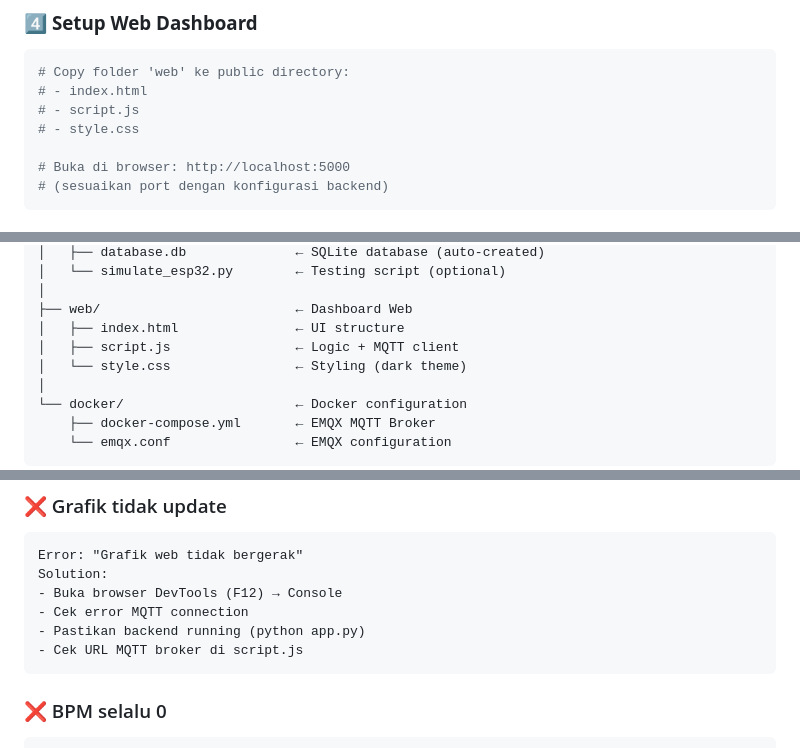
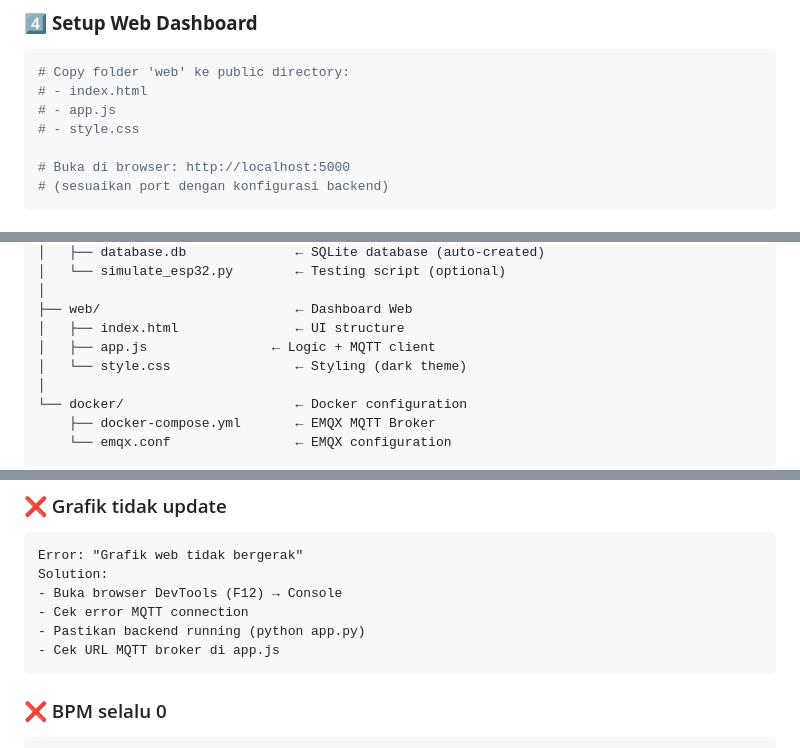
Before and after one commit to Salsabillasyazwani/Deteksi-detak-jantung_Kelompok10_SistemMikrokontroler, a Markdown page: README.md, 3 parts joined by grey strips. GitHub-like rendering.

Commit message:
Rename script.js to app.js in documentation
Updated references from 'script.js' to 'app.js' in the README.

````diff
--- a/README.md
+++ b/README.md
@@ -209,7 +209,7 @@ python app.py
 ```bash
 # Copy folder 'web' ke public directory:
 # - index.html
-# - script.js
+# - app.js
 # - style.css
 
 # Buka di browser: http://localhost:5000
@@ -329,7 +329,7 @@ Deteksi-detak-jantung_Kelompok10_SistemMikrokontroler/
 │
 ├── web/                         ← Dashboard Web
 │   ├── index.html               ← UI structure
-│   ├── script.js                ← Logic + MQTT client
+│   ├── app.js                ← Logic + MQTT client
 │   └── style.css                ← Styling (dark theme)
 │
 └── docker/                      ← Docker configuration
@@ -412,7 +412,7 @@ Solution:
 - Buka browser DevTools (F12) → Console
 - Cek error MQTT connection
 - Pastikan backend running (python app.py)
-- Cek URL MQTT broker di script.js
+- Cek URL MQTT broker di app.js
 ```
 
 ### ❌ BPM selalu 0
````
